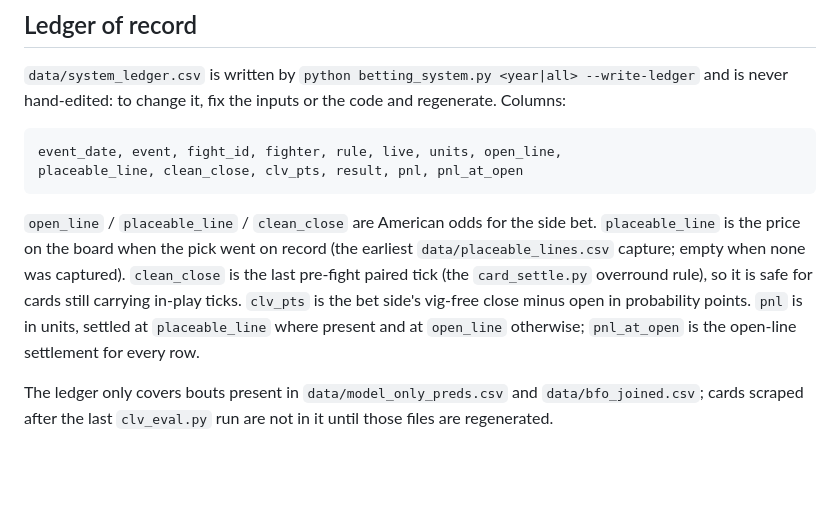
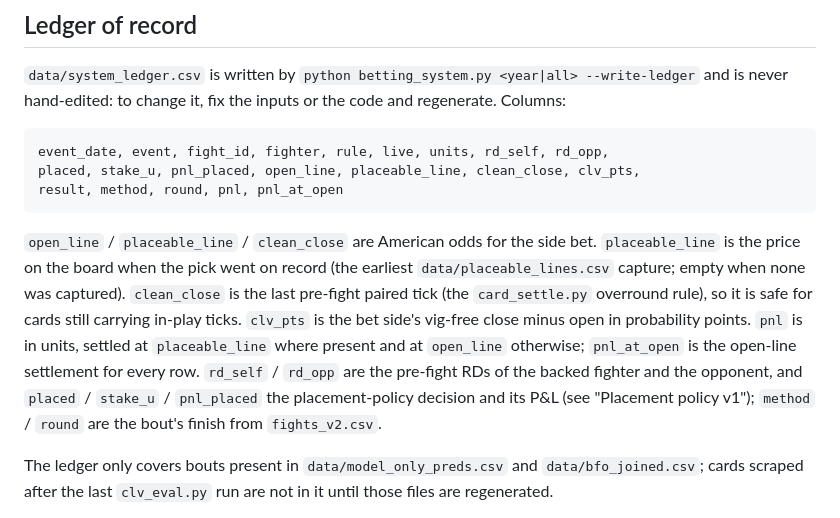
Before and after one commit to lkirby195/FightNight, a Markdown page: BETTING-SYSTEM.md, the part around one of its changes. Drawn GitHub-style; blank space fills up the shorter version.

````diff
--- a/BETTING-SYSTEM.md
+++ b/BETTING-SYSTEM.md
@@ -100,8 +154,9 @@ paired-tick overround filter in `card_settle.py` recovers the last pre-fight boo
 code and regenerate. Columns:
 
 ```
-event_date, event, fight_id, fighter, rule, live, units, open_line,
-placeable_line, clean_close, clv_pts, result, pnl, pnl_at_open
+event_date, event, fight_id, fighter, rule, live, units, rd_self, rd_opp,
+placed, stake_u, pnl_placed, open_line, placeable_line, clean_close, clv_pts,
+result, method, round, pnl, pnl_at_open
 ```
 
 `open_line` / `placeable_line` / `clean_close` are American odds for the side
@@ -112,7 +167,10 @@ captured). `clean_close` is the last pre-fight paired tick (the
 in-play ticks. `clv_pts` is the bet side's vig-free close minus open in
 probability points. `pnl` is in units, settled at `placeable_line` where
 present and at `open_line` otherwise; `pnl_at_open` is the open-line
-settlement for every row.
+settlement for every row. `rd_self` / `rd_opp` are the pre-fight RDs of the
+backed fighter and the opponent, and `placed` / `stake_u` / `pnl_placed` the
+placement-policy decision and its P&L (see "Placement policy v1"); `method` /
+`round` are the bout's finish from `fights_v2.csv`.
 
 The ledger only covers bouts present in `data/model_only_preds.csv` and
 `data/bfo_joined.csv`; cards scraped after the last `clv_eval.py` run are not in
````
Also changed, not shown: other parts of BETTING-SYSTEM.md (+54 -0 lines), README.md (+13 -6 lines).
